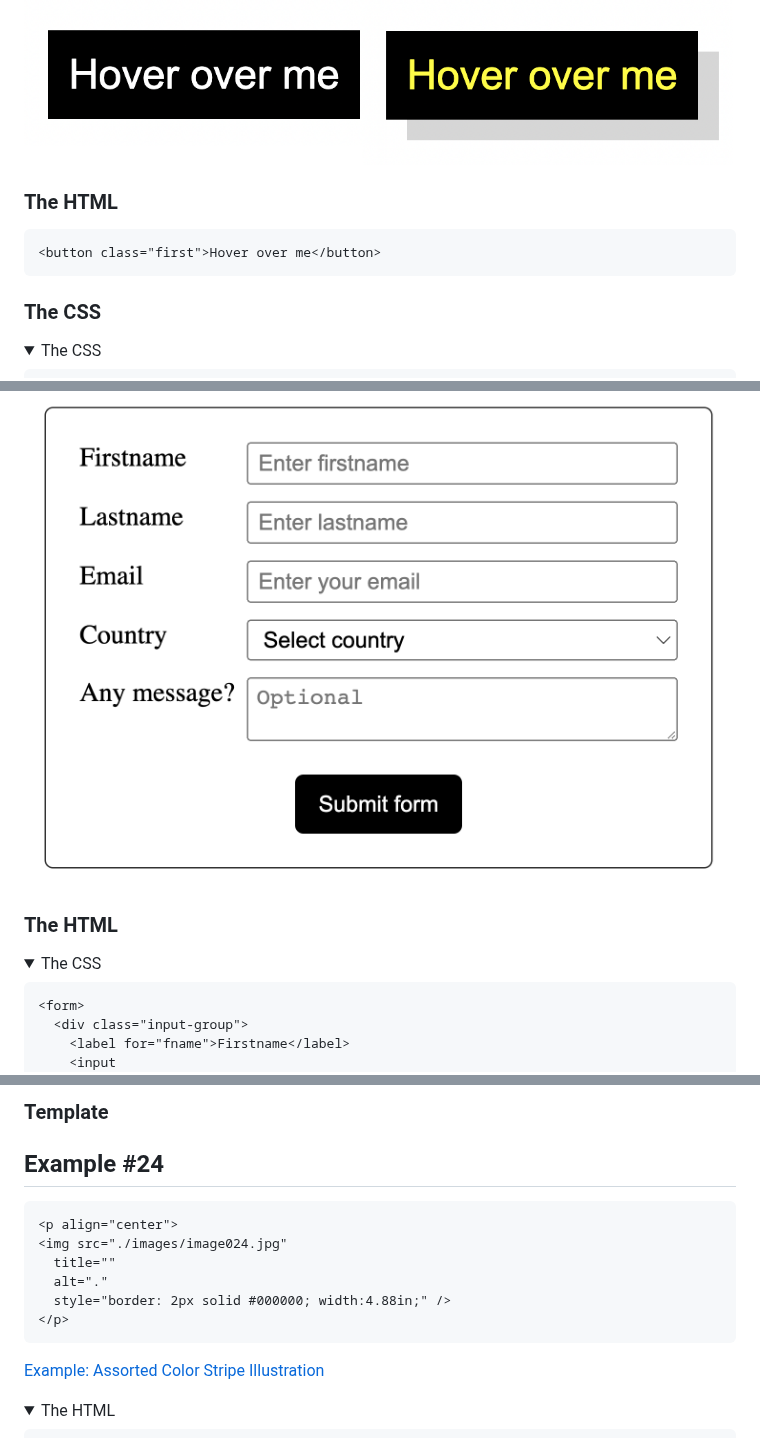
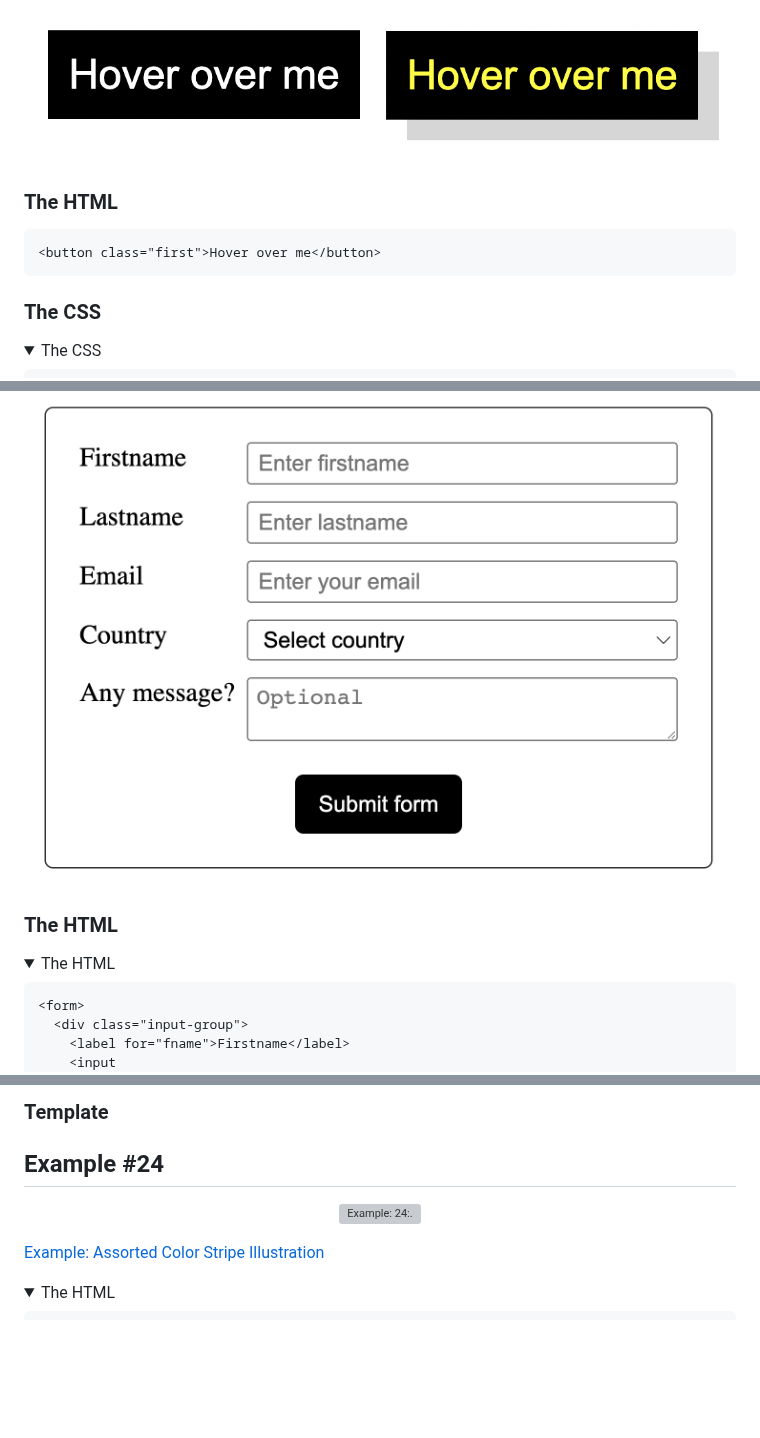
Before and after one commit to bbauska/coding-templates, a Markdown page: README.md, 3 parts joined by grey strips. GitHub-like rendering; blank space fills up the shorter version; grey boxes are pictures that could not be loaded.

````diff
--- a/README.md
+++ b/README.md
@@ -393,8 +392,8 @@ box-sizing: border-box;
 <!--~~~~~~~~~~~~~~~~~~~~~~~~~~~~~~~~~~~~~~~~~~~~~~~~~~~~~~~~~~~~~~~~~~~~~~~~~~~~~~~~~~~~~~~~~~~~-->
 <p align="center">
 <img src="./images/image005.png"
-  title=""
-  alt="."
+  title="Example 5:"
+  alt="Example 5:."
   style="border: 2px solid #000000; width:6.5in;" />
 </p>
 <!-- ![](./images/image005.png){width="6.5in" height="1.5138888888888888in"} -->
@@ -410,7 +409,6 @@ box-sizing: border-box;
 <!--~~~~~~~~~~~~~~~~~~~~~~~~~~~~~~~~~~~~~~~~~~~~~~~~~~~~~~~~~~~~~~~~~~~~~~~~~~~~~~~~~~~~~~~~~~~~-->
 <h3>The CSS</h3>
 <!--~~~~~~~~~~~~~~~~~~~~~~~~~~~~~~~~~~~~~~~~~~~~~~~~~~~~~~~~~~~~~~~~~~~~~~~~~~~~~~~~~~~~~~~~~~~~-->
-
 <details open>
   <summary>The CSS</summary>
 
@@ -698,8 +695,8 @@ form {
 <!--~~~~~~~~~~~~~~~~~~~~~~~~~~~~~~~~~~~~~~~~~~~~~~~~~~~~~~~~~~~~~~~~~~~~~~~~~~~~~~~~~~~~~~~~~~~~-->
 <p align="center">
 <img src="./images/image012.png"
-  title=""
-  alt="."
+  title="Example 12:"
+  alt="Example 12:."
   style="border: 2px solid #000000; width:6.5in;" />
 </p>
 <!-- ![](./images/image012.png){width="6.5in" height="4.513888888888889in"} -->
@@ -707,7 +704,7 @@ form {
 <h3>The HTML</h3>
 <!--~~~~~~~~~~~~~~~~~~~~~~~~~~~~~~~~~~~~~~~~~~~~~~~~~~~~~~~~~~~~~~~~~~~~~~~~~~~~~~~~~~~~~~~~~~~~-->
 <details open>
-  <summary>The CSS</summary>
+  <summary>The HTML</summary>
 
 ```
 <form>
@@ -3216,15 +3212,12 @@ toggleBtn.addEventListener("click", (e) => {
 <!--~~~~~~~~~~~~~~~~~~~~~~~~~~~~~~~~~~~~~~~~~~~~~~~~~~~~~~~~~~~~~~~~~~~~~~~~~~~~~~~~~~~~~~~~~~~~-->
 <h2 id="ex24">Example #24</h2>
 <!--~~~~~~~~~~~~~~~~~~~~~~~~~~~~~~~~~~~~~~~~~~~~~~~~~~~~~~~~~~~~~~~~~~~~~~~~~~~~~~~~~~~~~~~~~~~~-->
-
-```
 <p align="center">
 <img src="./images/image024.jpg"
-  title=""
-  alt="."
+  title="Example: 24:"
+  alt="Example: 24:."
   style="border: 2px solid #000000; width:4.88in;" />
 </p>
-```
 
 <!-- ![](./images/image024.jpg){width="4.880208880139983in" height="3.2534722222222223in"} -->
 
````
Also changed, not shown: other parts of README.md (+35 -38 lines).
